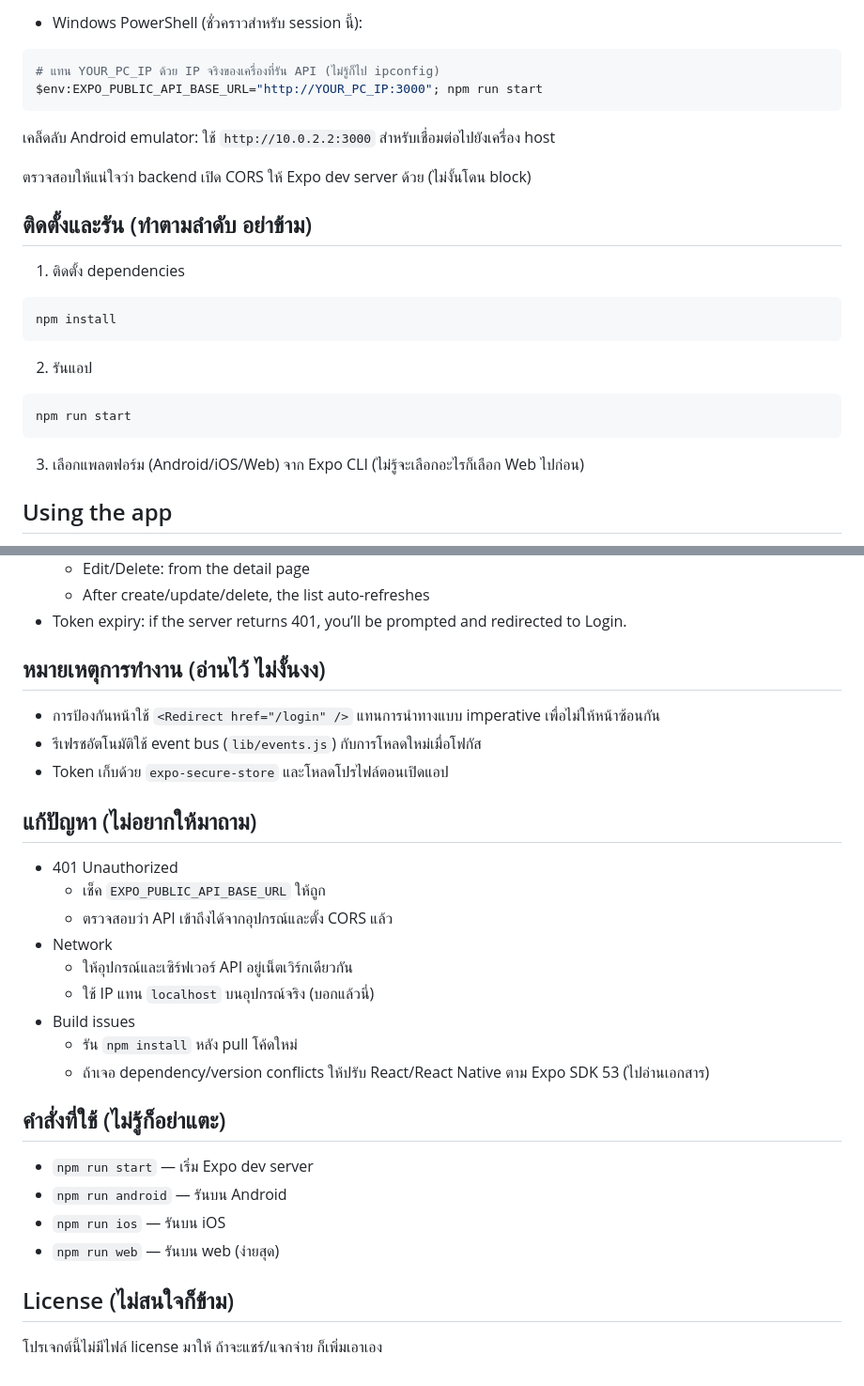
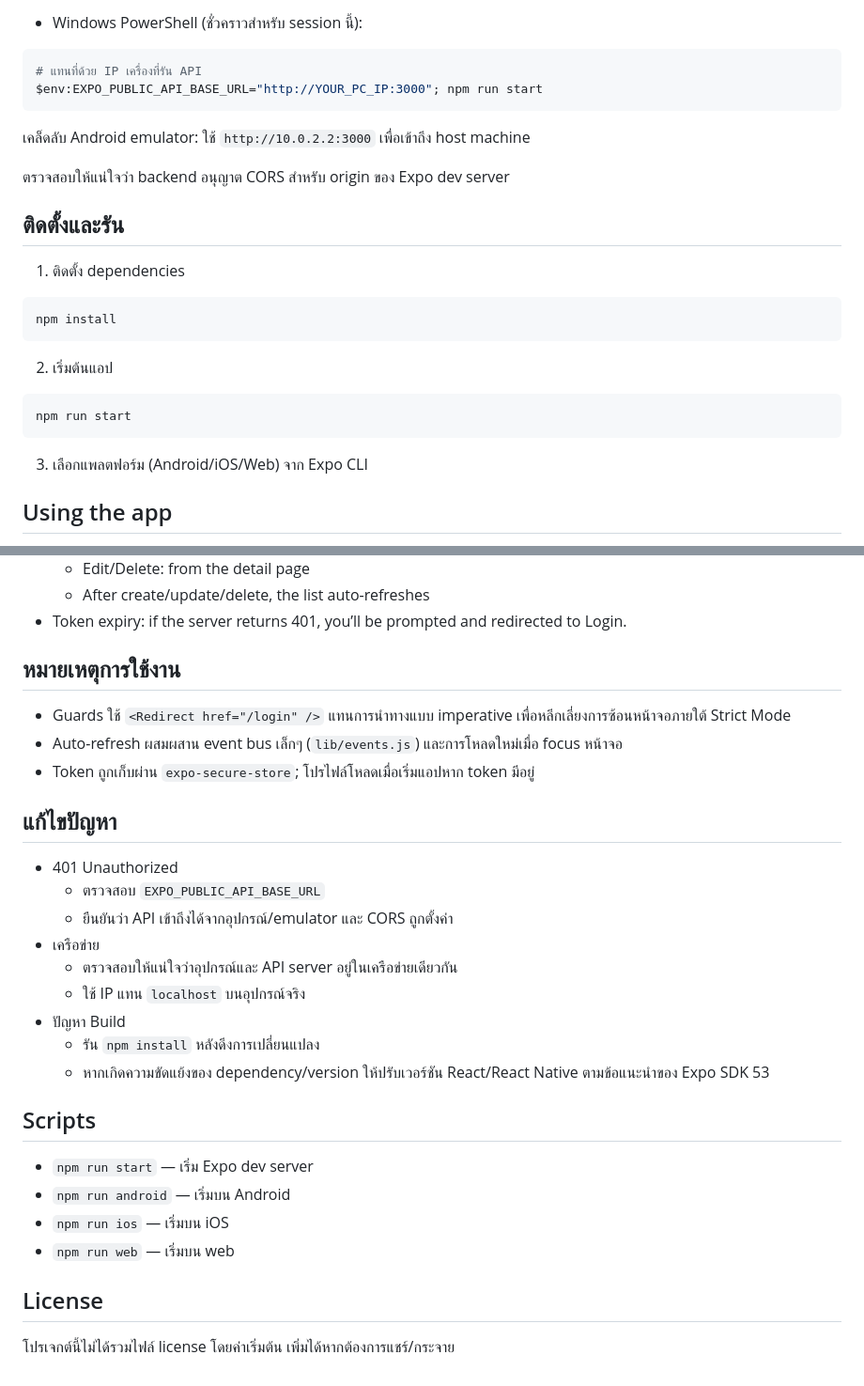
Before and after one commit to metagorn/ProfileApp, a Markdown page: README.md, 2 parts joined by grey strips. Shown at 94% size. Drawn GitHub-style.

````diff
--- a/README.md
+++ b/README.md
@@ -69,15 +69,15 @@
 - Windows PowerShell (ชั่วคราวสำหรับ session นี้):
 
 ```powershell
-# แทน YOUR_PC_IP ด้วย IP จริงของเครื่องที่รัน API (ไม่รู้ก็ไป ipconfig)
+# แทนที่ด้วย IP เครื่องที่รัน API
 $env:EXPO_PUBLIC_API_BASE_URL="http://YOUR_PC_IP:3000"; npm run start
 ```
 
-เคล็ดลับ Android emulator: ใช้ `http://10.0.2.2:3000` สำหรับเชื่อมต่อไปยังเครื่อง host
+เคล็ดลับ Android emulator: ใช้ `http://10.0.2.2:3000` เพื่อเข้าถึง host machine
 
-ตรวจสอบให้แน่ใจว่า backend เปิด CORS ให้ Expo dev server ด้วย (ไม่งั้นโดน block)
+ตรวจสอบให้แน่ใจว่า backend อนุญาต CORS สำหรับ origin ของ Expo dev server
 
-## ติดตั้งและรัน (ทำตามลำดับ อย่าข้าม)
+## ติดตั้งและรัน
 
 1) ติดตั้ง dependencies
 
@@ -85,13 +85,13 @@ $env:EXPO_PUBLIC_API_BASE_URL="http://YOUR_PC_IP:3000"; npm run start
 npm install
 ```
 
-2) รันแอป
+2) เริ่มต้นแอป
 
 ```powershell
 npm run start
 ```
 
-3) เลือกแพลตฟอร์ม (Android/iOS/Web) จาก Expo CLI (ไม่รู้จะเลือกอะไรก็เลือก Web ไปก่อน)
+3) เลือกแพลตฟอร์ม (Android/iOS/Web) จาก Expo CLI
 
 ## Using the app
 
@@ -105,31 +105,31 @@ npm run start
   - After create/update/delete, the list auto-refreshes
 - Token expiry: if the server returns 401, you’ll be prompted and redirected to Login.
 
-## หมายเหตุการทำงาน (อ่านไว้ ไม่งั้นงง)
+## หมายเหตุการใช้งาน
 
-- การป้องกันหน้าใช้ `<Redirect href="/login" />` แทนการนำทางแบบ imperative เพื่อไม่ให้หน้าซ้อนกัน
-- รีเฟรชอัตโนมัติใช้ event bus (`lib/events.js`) กับการโหลดใหม่เมื่อโฟกัส
-- Token เก็บด้วย `expo-secure-store` และโหลดโปรไฟล์ตอนเปิดแอป
+- Guards ใช้ `<Redirect href="/login" />` แทนการนำทางแบบ imperative เพื่อหลีกเลี่ยงการซ้อนหน้าจอภายใต้ Strict Mode
+- Auto-refresh ผสมผสาน event bus เล็กๆ (`lib/events.js`) และการโหลดใหม่เมื่อ focus หน้าจอ
+- Token ถูกเก็บผ่าน `expo-secure-store`; โปรไฟล์โหลดเมื่อเริ่มแอปหาก token มีอยู่
 
-## แก้ปัญหา (ไม่อยากให้มาถาม)
+## แก้ไขปัญหา
 
 - 401 Unauthorized
-  - เช็ค `EXPO_PUBLIC_API_BASE_URL` ให้ถูก
-  - ตรวจสอบว่า API เข้าถึงได้จากอุปกรณ์และตั้ง CORS แล้ว
-- Network
-  - ให้อุปกรณ์และเซิร์ฟเวอร์ API อยู่เน็ตเวิร์กเดียวกัน
-  - ใช้ IP แทน `localhost` บนอุปกรณ์จริง (บอกแล้วนี่)
-- Build issues
-  - รัน `npm install` หลัง pull โค้ดใหม่
-  - ถ้าเจอ dependency/version conflicts ให้ปรับ React/React Native ตาม Expo SDK 53 (ไปอ่านเอกสาร)
+  - ตรวจสอบ `EXPO_PUBLIC_API_BASE_URL`
+  - ยืนยันว่า API เข้าถึงได้จากอุปกรณ์/emulator และ CORS ถูกตั้งค่า
+- เครือข่าย
+  - ตรวจสอบให้แน่ใจว่าอุปกรณ์และ API server อยู่ในเครือข่ายเดียวกัน
+  - ใช้ IP แทน `localhost` บนอุปกรณ์จริง
+- ปัญหา Build
+  - รัน `npm install` หลังดึงการเปลี่ยนแปลง
+  - หากเกิดความขัดแย้งของ dependency/version ให้ปรับเวอร์ชัน React/React Native ตามข้อแนะนำของ Expo SDK 53
 
-## คำสั่งที่ใช้ (ไม่รู้ก็อย่าแตะ)
+## Scripts
 
 - `npm run start` — เริ่ม Expo dev server
-- `npm run android` — รันบน Android
-- `npm run ios` — รันบน iOS
-- `npm run web` — รันบน web (ง่ายสุด)
+- `npm run android` — เริ่มบน Android
+- `npm run ios` — เริ่มบน iOS
+- `npm run web` — เริ่มบน web
 
-## License (ไม่สนใจก็ข้าม)
+## License
 
-โปรเจกต์นี้ไม่มีไฟล์ license มาให้ ถ้าจะแชร์/แจกจ่าย ก็เพิ่มเอาเอง
+โปรเจกต์นี้ไม่ได้รวมไฟล์ license โดยค่าเริ่มต้น เพิ่มได้หากต้องการแชร์/กระจาย
````
Also changed, not shown: other parts of README.md (+42 -42 lines), README.th.md (added).
